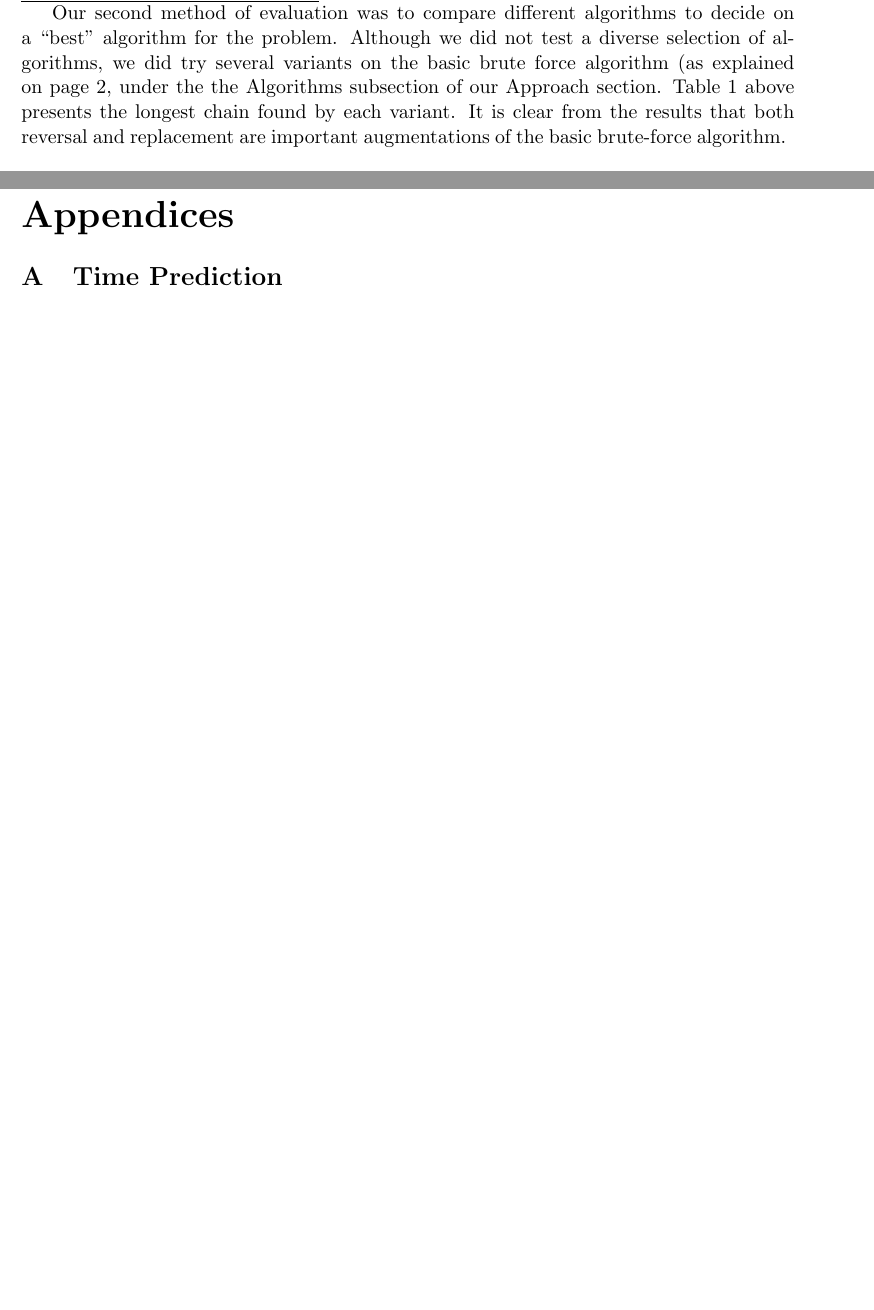
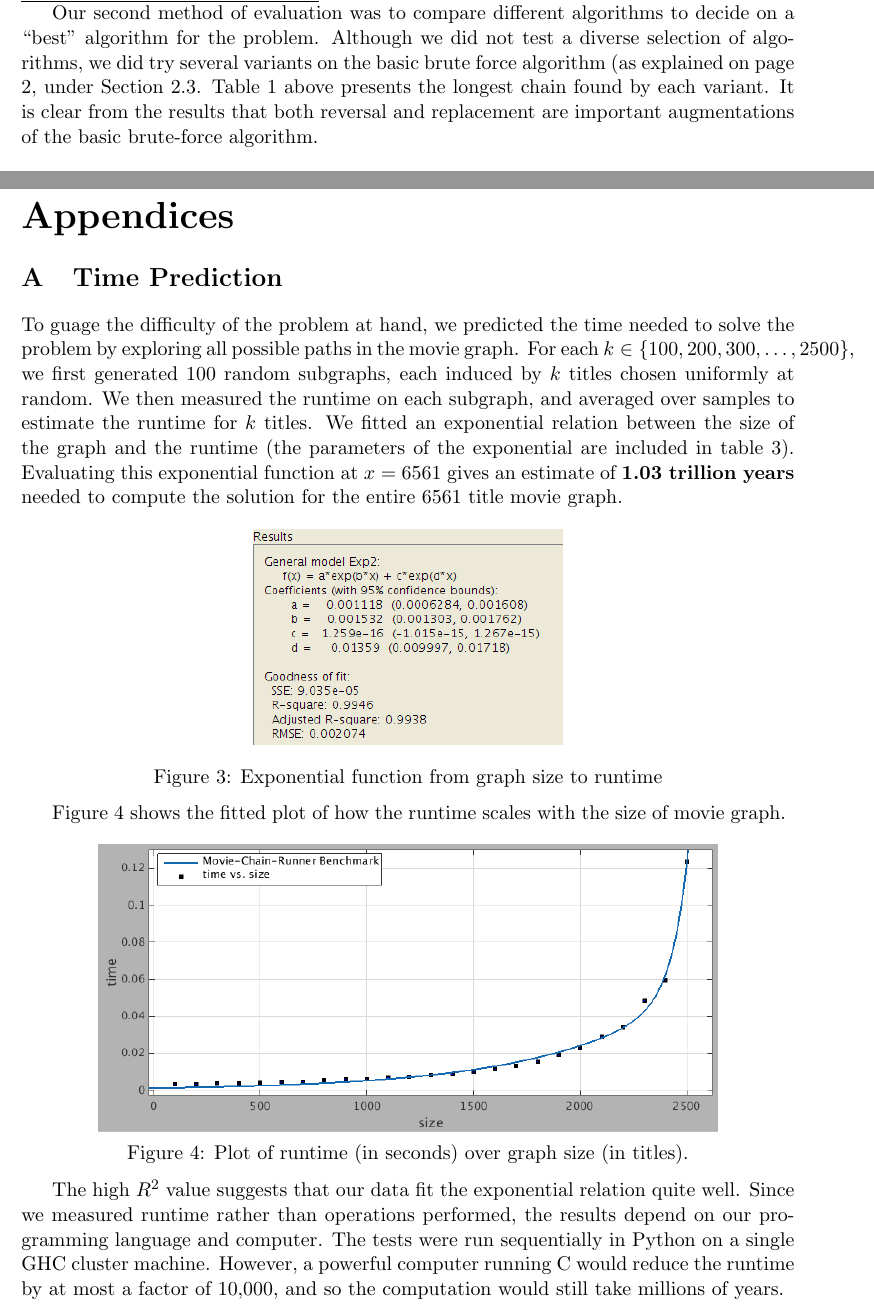
Before and after one commit to sss1/15221Proj, a LaTeX document (final/writ/writ.tex): two parts of pages 5 and 7 of 10 before the commit and two parts of pages 5 and 8 of 11 after it, joined at a grey line, cut so that both start at the same text, the shorter picture padded with empty space. Compiled offline with pdfLaTeX.

Commit message:
Added Abstract and Appendix A to final report. First draft complete.

```diff
--- a/final/writ/writ.tex
+++ b/final/writ/writ.tex
@@ -194,11 +193,10 @@ secondary goal was optional and not expected.\\\\
 Our second method of evaluation was to compare different algorithms to
 decide on a ``best'' algorithm for the problem. Although we did not test a
 diverse selection of algorithms, we did try several variants on the basic
-brute force algorithm (as explained on page 2, under the the Algorithms
-subsection of our Approach section. Table \ref{tab:algos} above presents the
-longest chain found by each variant. It is clear from the results that both
-reversal and replacement are important augmentations of the
-basic brute-force algorithm.
+brute force algorithm (as explained on page 2, under Section 2.3. Table
+\ref{tab:algos} above presents the longest chain found by each variant. It is
+clear from the results that both reversal and replacement are important
+augmentations of the basic brute-force algorithm.
 \begin{table}
 \centering
 \begin{tabular}{l|c}
@@ -278,5 +277,43 @@ coordinate work and ensure team members remain enganged.
 \begin{appendices}
 
 \section{Time Prediction}
+To guage the difficulty of the problem at hand, we predicted the time needed to
+solve the problem by exploring all possible paths in the movie graph. For each
+$k \in \{100,200,300,\dots,2500\}$, we first generated 100 random subgraphs,
+each induced by $k$ titles chosen uniformly at random. We then measured the
+runtime on each subgraph, and averaged over samples to estimate the runtime for
+$k$ titles. We fitted an exponential relation between the size of the graph and
+the runtime (the parameters of the exponential are included in table
+\ref{fig:exp_par}). Evaluating this exponential function at $x = 6561$ gives an
+estimate of {\bf 1.03 trillion years} needed to compute the solution for the
+entire 6561 title movie graph.
 
+\begin{figure}[h]
+\begin{center}
+\includegraphics[width=0.4\textwidth]{Benchmark2}
+\end{center}
+\vspace{-5mm}
+\caption{Exponential function from graph size to runtime}
+\label{fig:exp_par}
+\vspace{-2mm}
+\end{figure}
+
+Figure \ref{fig:bm1} shows the fitted plot of how the runtime scales with the
+size of movie graph.
+\begin{figure}[h]
+\begin{center}
+\includegraphics[width=0.8\textwidth]{Benchmark1}
+\end{center}
+\vspace{-7mm}
+\caption{Plot of runtime (in seconds) over graph size (in titles).}
+\label{fig:bm1}
+\vspace{-2mm}
+\end{figure}
+
+The high $R^2$ value suggests that our data fit the exponential relation quite
+well. Since we measured runtime rather than operations performed, the results
+depend on our programming language and computer. The tests were run
+sequentially in Python on a single GHC cluster machine. However, a powerful
+computer running C would reduce the runtime by at most a factor of 10,000, and
+so the computation would still take millions of years.
 \section{Our Longest Movie Chain}
```
Also changed, not shown: final/writ/cover/cover.tex (+12 -1 lines), final/writ/Benchmark2.png (added), final/writ/cover/cover.pdf, final/writ/writ.pdf, final/writ/writ.tex (38 more changed lines).
